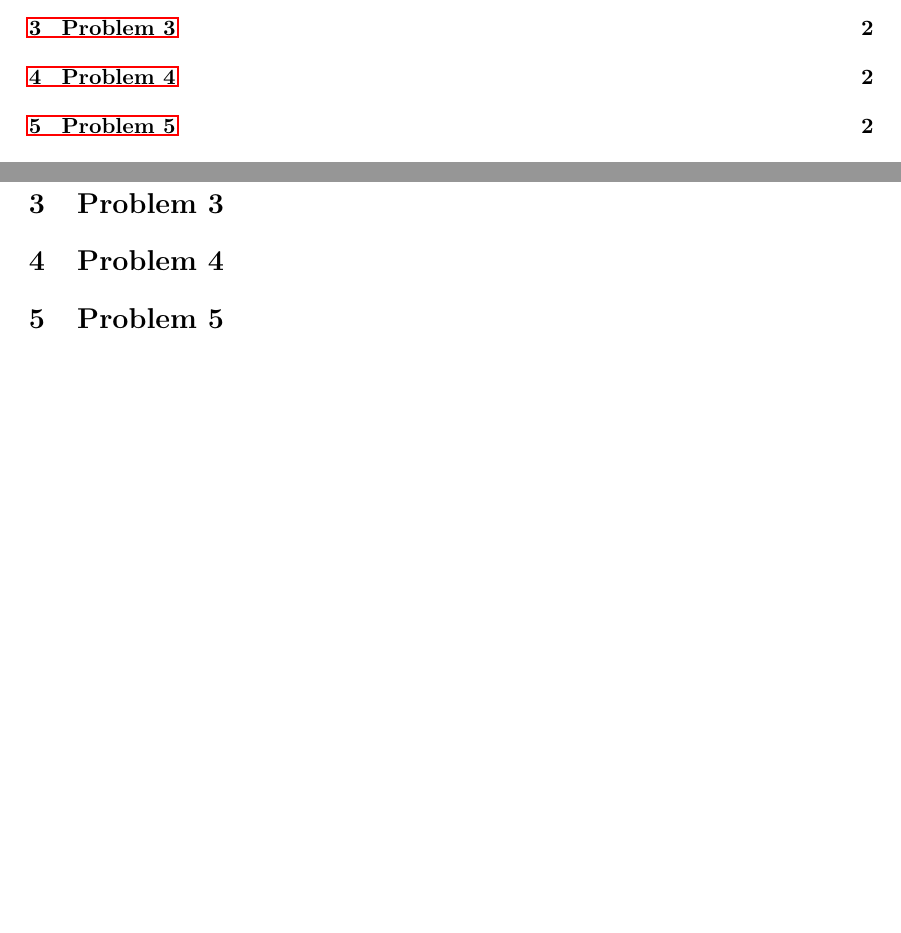
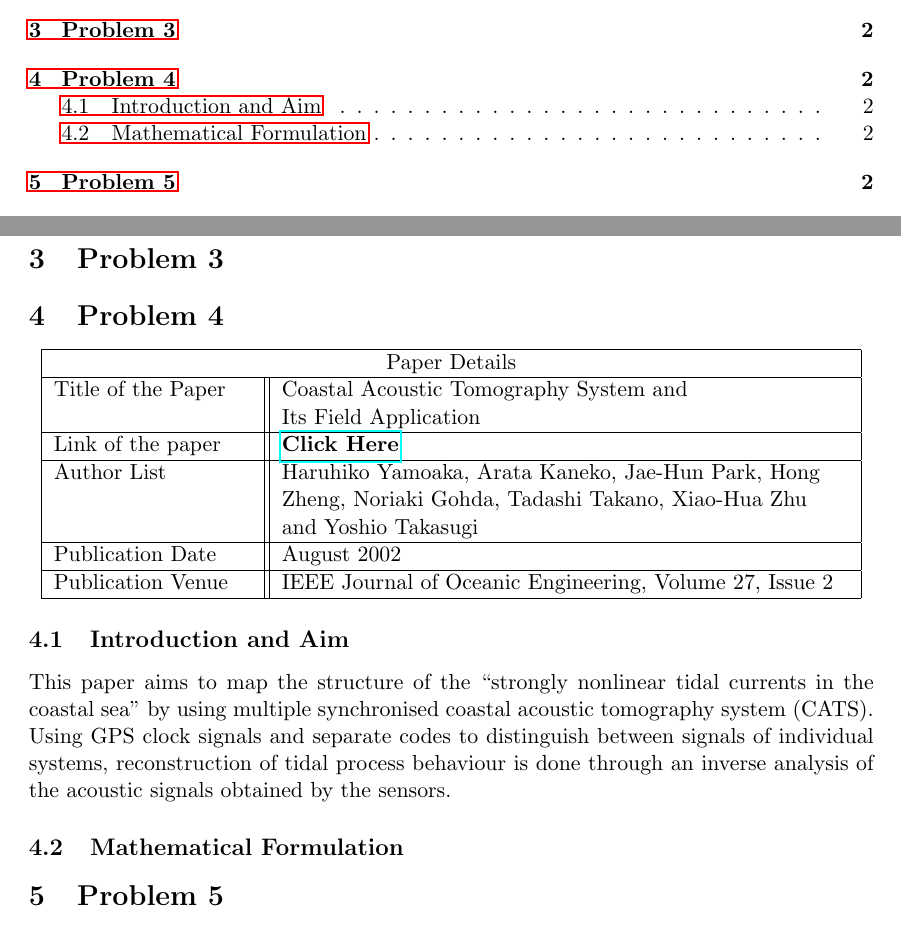
Before and after one commit to arponbasu/CS754_Advanced_Image_Processing_4thSem, a LaTeX problem sheet (Assignment_3/Submission/Assignment3.tex): two parts of pages 1 and 2 of 3, joined at a grey line, cut so that both start at the same text, the shorter picture padded with empty space. Compiled offline with pdfLaTeX.

Commit message:
Q4 partially done

```diff
--- a/Assignment_3/Submission/Assignment3.tex
+++ b/Assignment_3/Submission/Assignment3.tex
@@ -87,6 +87,38 @@ Hope you enjoy reading the report. Here we go!
 \section{Problem 4}
 
 
+\begin{center}
+    \begin{tabular}{ |p{3.5cm}||p{10cm}|}
+
+    \hline
+    \multicolumn{2}{|c|}{Paper Details} \\
+    \hline
+    Title of the Paper& Coastal Acoustic Tomography System and
+
+    Its Field Application\\
+    \hline
+    Link of the paper  &  \href{https://ieeexplore.ieee.org/document/1002483}{\textbf{Click Here}}  \\
+    \hline
+    Author List & Haruhiko Yamoaka, Arata Kaneko, Jae-Hun Park, Hong Zheng, Noriaki Gohda, Tadashi Takano, Xiao-Hua Zhu and Yoshio Takasugi \\
+    \hline
+    Publication Date  & August 2002 \\
+    \hline
+    Publication Venue  &  IEEE Journal of Oceanic Engineering, Volume 27, Issue 2 \\
+    \hline
+   \end{tabular}
+\end{center}
+
+\subsection{Introduction and Aim}
+
+This paper aims to map the structure of the ``strongly
+nonlinear tidal currents in the coastal sea'' by using multiple synchronised coastal acoustic tomography system (CATS). Using GPS clock signals and separate codes to distinguish between signals of individual systems, reconstruction of tidal process behaviour is done through an inverse analysis of the acoustic signals obtained by the sensors.
+
+\subsection{Mathematical Formulation}
+
+
+
+
+
 \section{Problem 5}
 
 We know that Radon Transform is given by-
```
Also changed, not shown: Assignment_3/Submission/Assignment3.pdf.
